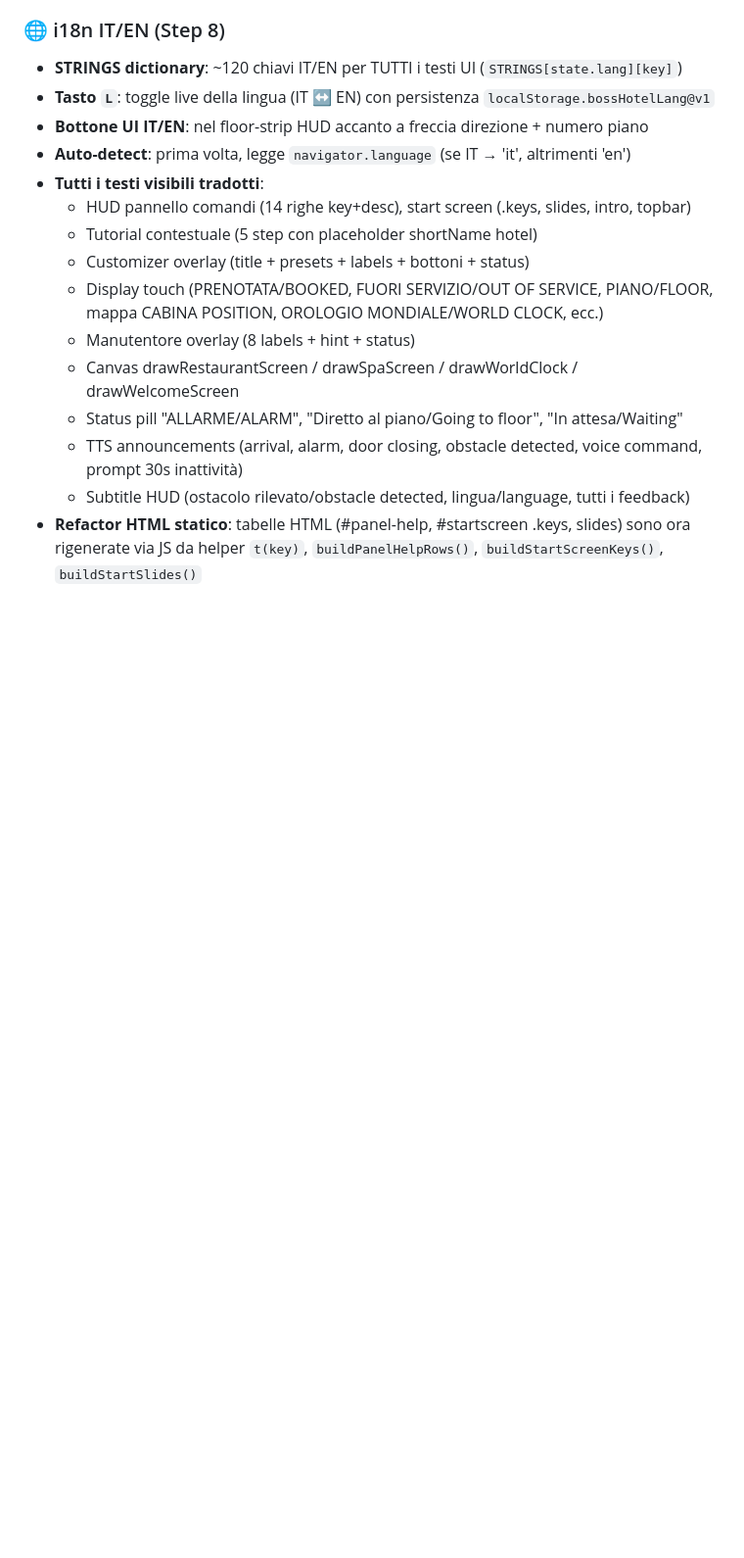
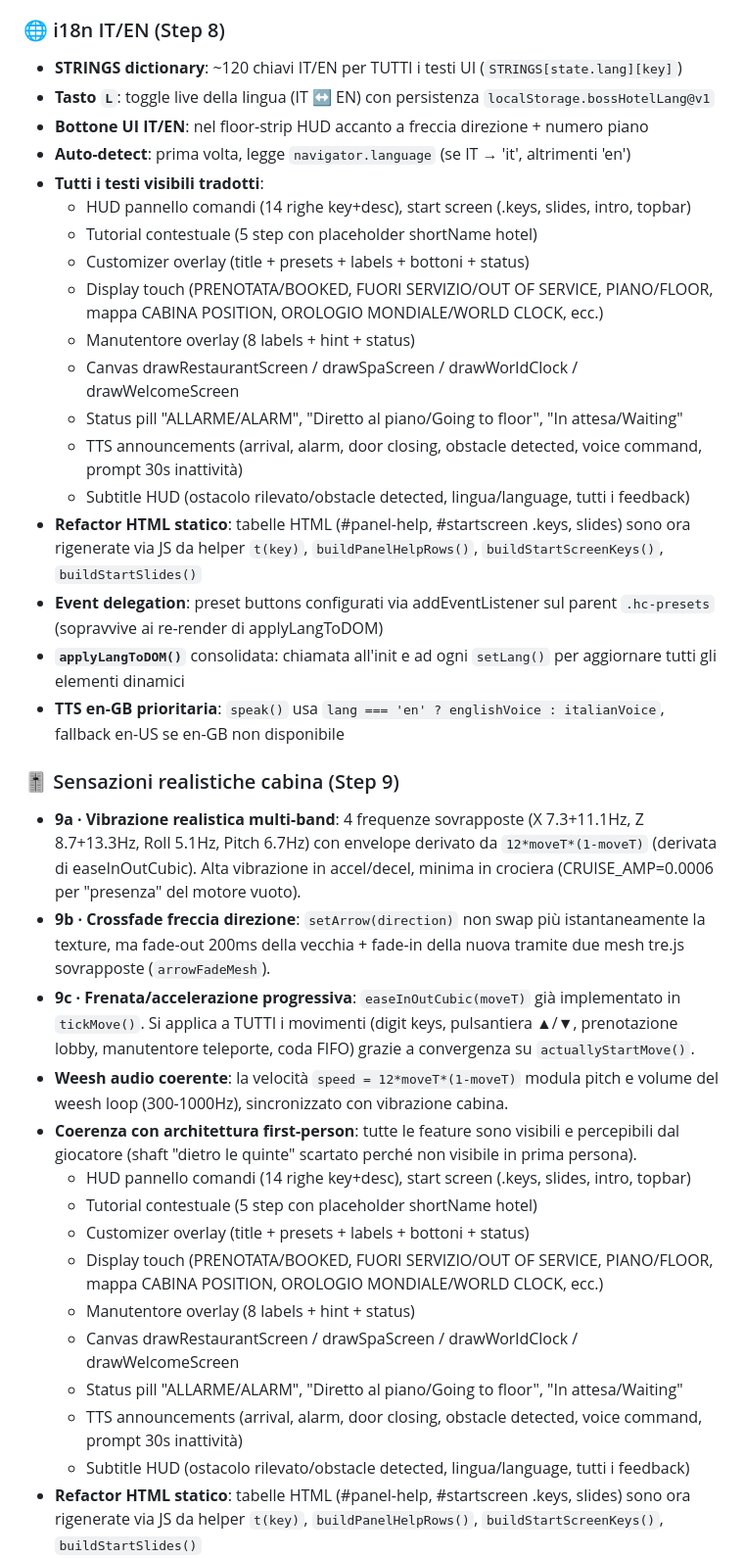
Before and after one commit to amedeo82/3d-elevator-simulations, a Markdown page: README.md, the part around one of its changes. Shown at 98% size. Rendered like a GitHub page; blank space fills up the shorter version.

```diff
--- a/README.md
+++ b/README.md
@@ -271,6 +271,26 @@ Il tutto in **un singolo file HTML** di ~178KB, deployato staticamente, senza di
 - **Bottone UI IT/EN**: nel floor-strip HUD accanto a freccia direzione + numero piano
 - **Auto-detect**: prima volta, legge `navigator.language` (se IT → 'it', altrimenti 'en')
 - **Tutti i testi visibili tradotti**:
+  - HUD pannello comandi (14 righe key+desc), start screen (.keys, slides, intro, topbar)
+  - Tutorial contestuale (5 step con placeholder shortName hotel)
+  - Customizer overlay (title + presets + labels + bottoni + status)
+  - Display touch (PRENOTATA/BOOKED, FUORI SERVIZIO/OUT OF SERVICE, PIANO/FLOOR, mappa CABINA POSITION, OROLOGIO MONDIALE/WORLD CLOCK, ecc.)
+  - Manutentore overlay (8 labels + hint + status)
+  - Canvas drawRestaurantScreen / drawSpaScreen / drawWorldClock / drawWelcomeScreen
+  - Status pill "ALLARME/ALARM", "Diretto al piano/Going to floor", "In attesa/Waiting"
+  - TTS announcements (arrival, alarm, door closing, obstacle detected, voice command, prompt 30s inattività)
+  - Subtitle HUD (ostacolo rilevato/obstacle detected, lingua/language, tutti i feedback)
+- **Refactor HTML statico**: tabelle HTML (#panel-help, #startscreen .keys, slides) sono ora rigenerate via JS da helper `t(key)`, `buildPanelHelpRows()`, `buildStartScreenKeys()`, `buildStartSlides()`
+- **Event delegation**: preset buttons configurati via addEventListener sul parent `.hc-presets` (sopravvive ai re-render di applyLangToDOM)
+- **`applyLangToDOM()`** consolidata: chiamata all'init e ad ogni `setLang()` per aggiornare tutti gli elementi dinamici
+- **TTS en-GB prioritaria**: `speak()` usa `lang === 'en' ? englishVoice : italianVoice`, fallback en-US se en-GB non disponibile
+
+### 🎚️ Sensazioni realistiche cabina (Step 9)
+- **9a · Vibrazione realistica multi-band**: 4 frequenze sovrapposte (X 7.3+11.1Hz, Z 8.7+13.3Hz, Roll 5.1Hz, Pitch 6.7Hz) con envelope derivato da `12*moveT*(1-moveT)` (derivata di easeInOutCubic). Alta vibrazione in accel/decel, minima in crociera (CRUISE_AMP=0.0006 per "presenza" del motore vuoto).
+- **9b · Crossfade freccia direzione**: `setArrow(direction)` non swap più istantaneamente la texture, ma fade-out 200ms della vecchia + fade-in della nuova tramite due mesh tre.js sovrapposte (`arrowFadeMesh`).
+- **9c · Frenata/accelerazione progressiva**: `easeInOutCubic(moveT)` già implementato in `tickMove()`. Si applica a TUTTI i movimenti (digit keys, pulsantiera ▲/▼, prenotazione lobby, manutentore teleporte, coda FIFO) grazie a convergenza su `actuallyStartMove()`.
+- **Weesh audio coerente**: la velocità `speed = 12*moveT*(1-moveT)` modula pitch e volume del weesh loop (300-1000Hz), sincronizzato con vibrazione cabina.
+- **Coerenza con architettura first-person**: tutte le feature sono visibili e percepibili dal giocatore (shaft "dietro le quinte" scartato perché non visibile in prima persona).
   - HUD pannello comandi (14 righe key+desc), start screen (.keys, slides, intro, topbar)
   - Tutorial contestuale (5 step con placeholder shortName hotel)
   - Customizer overlay (title + presets + labels + bottoni + status)
```
Also changed, not shown: other parts of README.md (+3 -2 lines), PIANO_MIGLIORAMENTI.md (+45 -3 lines).
